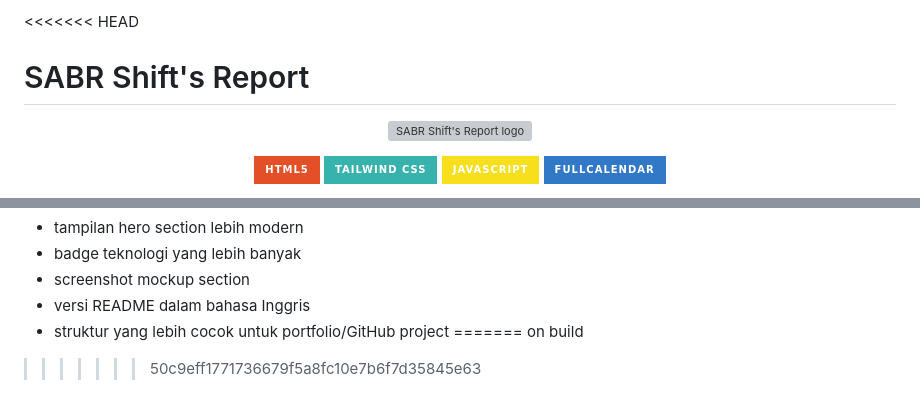
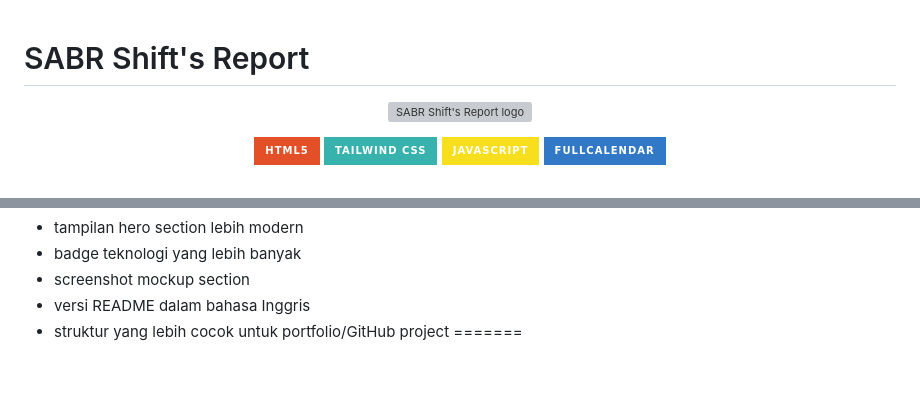
Before and after one commit to urDrek0/sabar-report-pwa, a Markdown page: README.md, 2 parts joined by grey strips. Rendered like a GitHub page; badges without logos; blank space fills up the shorter version; grey boxes are pictures that could not be loaded.

Commit message:
Remove merge conflict markers from README.md

```diff
--- a/README.md
+++ b/README.md
@@ -1,4 +1,3 @@
-<<<<<<< HEAD
 # SABR Shift's Report
 
 <p align="center">
@@ -107,5 +106,3 @@ Jika kamu mau, saya juga bisa bantu bikin versi README yang lebih premium dengan
 - versi README dalam bahasa Inggris
 - struktur yang lebih cocok untuk portfolio/GitHub project
 =======
-on build
->>>>>>> 50c9eff1771736679f5a8fc10e7b6f7d35845e63
```
